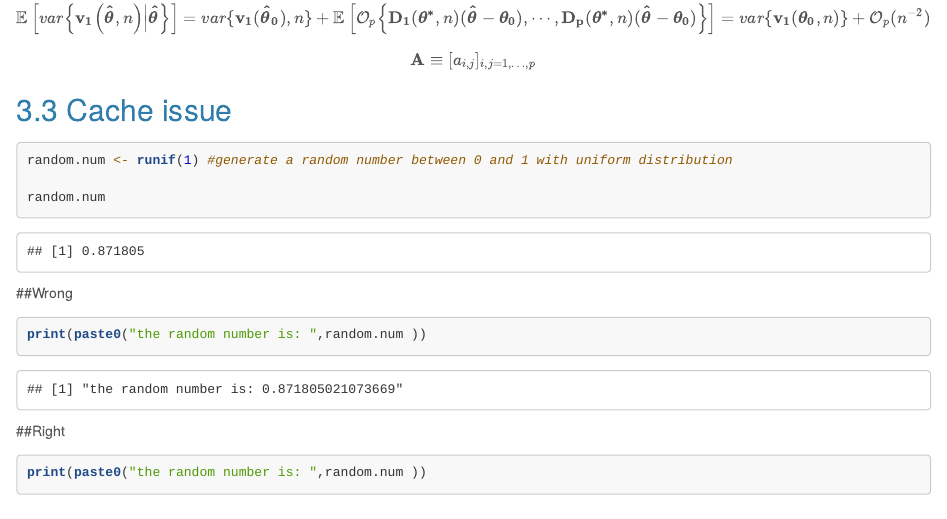
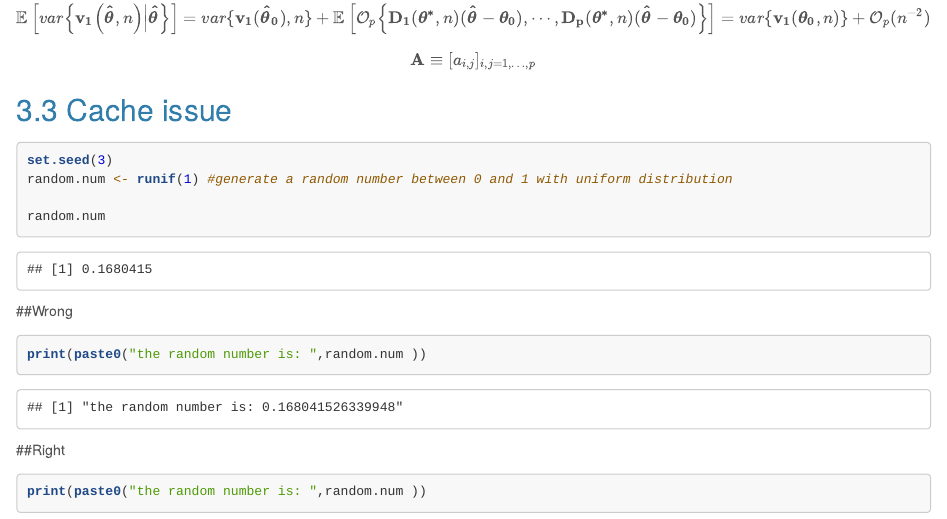
Before and after one commit to schroeti/ptds2019hw1, an R Markdown document (reports/hmw1.Rmd): the page in a window 1100 px wide, from 5260 px down. Rendered offline with R 4.5, knitr and Pandoc, with nearby package versions.

Commit message:
finalize cache issue (#3)

````diff
--- a/reports/hmw1.Rmd
+++ b/reports/hmw1.Rmd
@@ -272,11 +272,12 @@ ggplot(data=xData,
 
 ## Cache issue
 
-```{r random, cache = FALSE}
-
+```{r random, cache = TRUE}
+set.seed(3)
 random.num <- runif(1) #generate a random number between 0 and 1 with uniform distribution
 
 random.num
+
 ```
 
 ##Wrong
````
Also changed, not shown: 4 other files.
